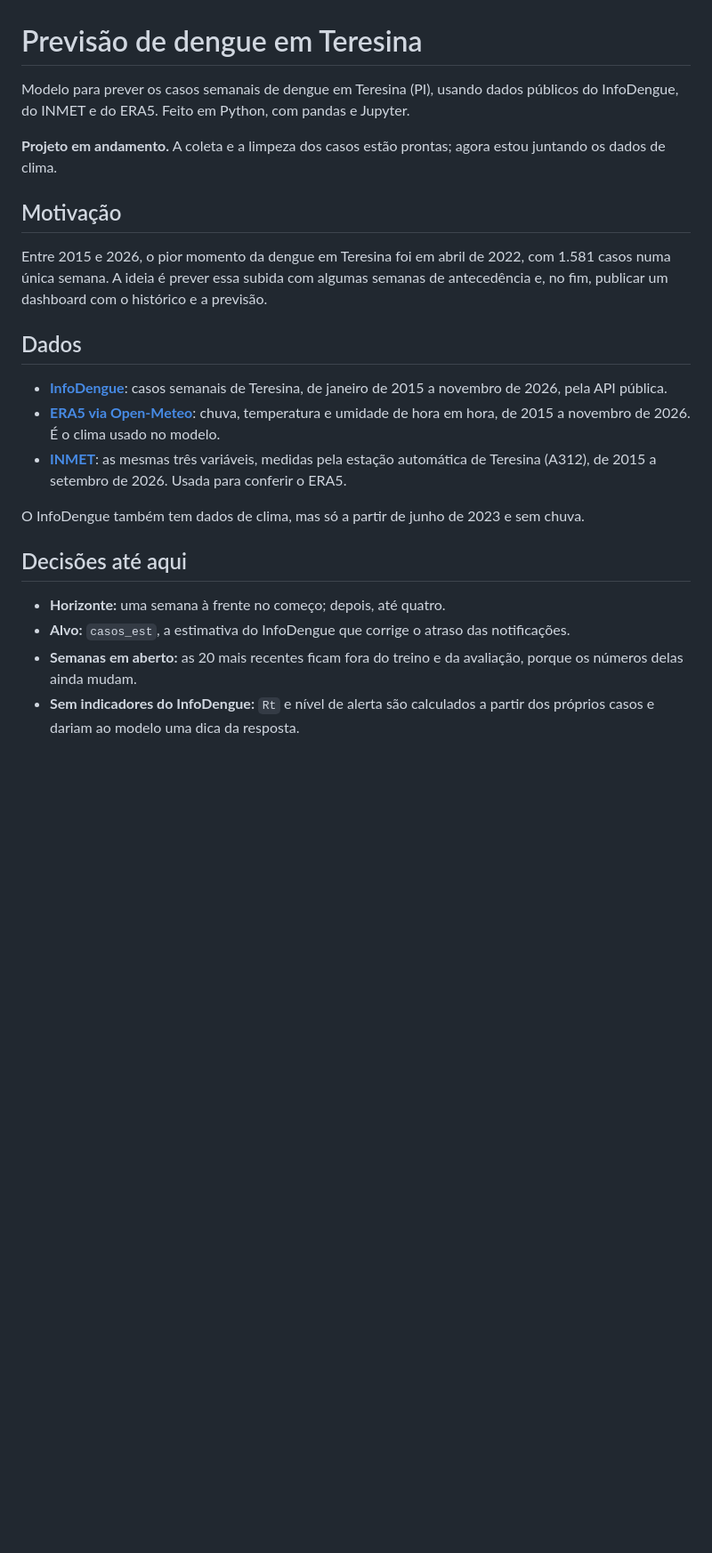
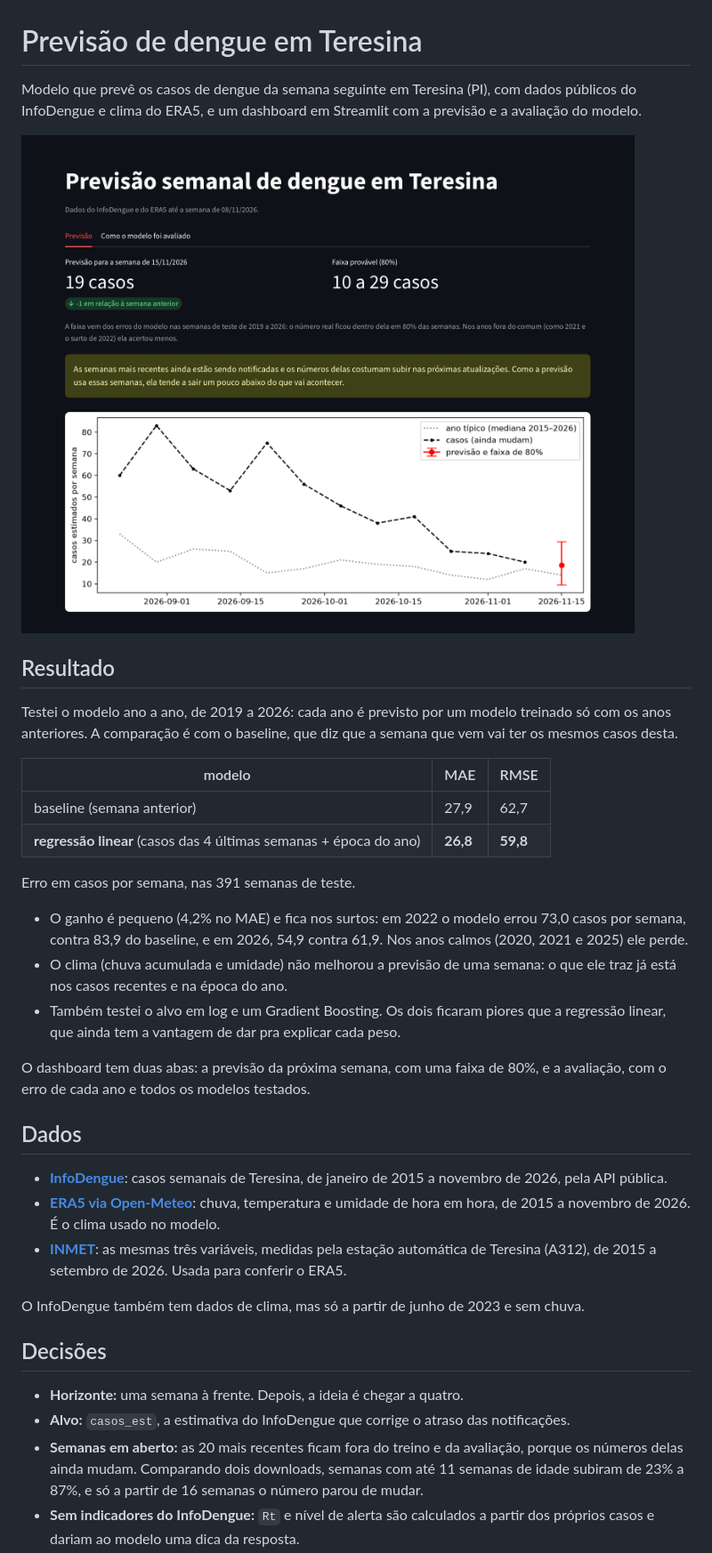
Before and after one commit to jvictor-melo/dengue-teresina-ml, a Markdown page: README.md, the part around one of its changes. Shown at 89% size. GitHub-like rendering; pictures changed too: docs/img/dashboard.png (added); blank space fills up the shorter version.

Commit message:
docs: reescreve readme com resultados, limitacoes e print do dashboard

```diff
--- a/README.md
+++ b/README.md
@@ -1,12 +1,25 @@
 # Previsão de dengue em Teresina
 
-Modelo para prever os casos semanais de dengue em Teresina (PI), usando dados públicos do InfoDengue, do INMET e do ERA5. Feito em Python, com pandas e Jupyter.
+Modelo que prevê os casos de dengue da semana seguinte em Teresina (PI), com dados públicos do InfoDengue e clima do ERA5, e um dashboard em Streamlit com a previsão e a avaliação do modelo.
 
-**Projeto em andamento.** A coleta e a limpeza dos casos estão prontas; agora estou juntando os dados de clima.
+![Dashboard com a previsão da próxima semana](docs/img/dashboard.png)
 
-## Motivação
+## Resultado
 
-Entre 2015 e 2026, o pior momento da dengue em Teresina foi em abril de 2022, com 1.581 casos numa única semana. A ideia é prever essa subida com algumas semanas de antecedência e, no fim, publicar um dashboard com o histórico e a previsão.
+Testei o modelo ano a ano, de 2019 a 2026: cada ano é previsto por um modelo treinado só com os anos anteriores. A comparação é com o baseline, que diz que a semana que vem vai ter os mesmos casos desta.
+
+| modelo | MAE | RMSE |
+|---|---|---|
+| baseline (semana anterior) | 27,9 | 62,7 |
+| **regressão linear** (casos das 4 últimas semanas + época do ano) | **26,8** | **59,8** |
+
+Erro em casos por semana, nas 391 semanas de teste.
+
+- O ganho é pequeno (4,2% no MAE) e fica nos surtos: em 2022 o modelo errou 73,0 casos por semana, contra 83,9 do baseline, e em 2026, 54,9 contra 61,9. Nos anos calmos (2020, 2021 e 2025) ele perde.
+- O clima (chuva acumulada e umidade) não melhorou a previsão de uma semana: o que ele traz já está nos casos recentes e na época do ano.
+- Também testei o alvo em log e um Gradient Boosting. Os dois ficaram piores que a regressão linear, que ainda tem a vantagem de dar pra explicar cada peso.
+
+O dashboard tem duas abas: a previsão da próxima semana, com uma faixa de 80%, e a avaliação, com o erro de cada ano e todos os modelos testados.
 
 ## Dados
 
@@ -16,9 +29,9 @@ Entre 2015 e 2026, o pior momento da dengue em Teresina foi em abril de 2022, co
 
 O InfoDengue também tem dados de clima, mas só a partir de junho de 2023 e sem chuva.
 
-## Decisões até aqui
+## Decisões
 
-- **Horizonte:** uma semana à frente no começo; depois, até quatro.
+- **Horizonte:** uma semana à frente. Depois, a ideia é chegar a quatro.
 - **Alvo:** `casos_est`, a estimativa do InfoDengue que corrige o atraso das notificações.
-- **Semanas em aberto:** as 20 mais recentes ficam fora do treino e da avaliação, porque os números delas ainda mudam.
+- **Semanas em aberto:** as 20 mais recentes ficam fora do treino e da avaliação, porque os números delas ainda mudam. Comparando dois downloads, semanas com até 11 semanas de idade subiram de 23% a 87%, e só a partir de 16 semanas o número parou de mudar.
 - **Sem indicadores do InfoDengue:** `Rt` e nível de alerta são calculados a partir dos próprios casos e dariam ao modelo uma dica da resposta.
```
Also changed, not shown: other parts of README.md (+30 -19 lines), 1 other file.
